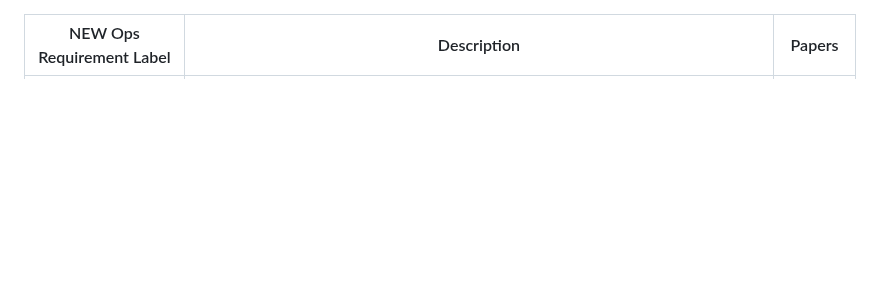
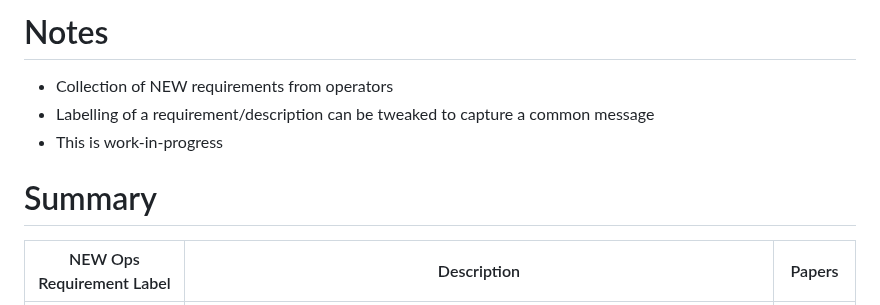
Before and after one commit to xiechf974/rfc3535-20years-later, a Markdown page: Prez/IETF120/nemops-session2-summary.md, the part around the change. GitHub-like rendering; blank space fills up the shorter version.

```diff
--- a/Prez/IETF120/nemops-session2-summary.md
+++ b/Prez/IETF120/nemops-session2-summary.md
@@ -1,3 +1,10 @@
+# Notes
+
+* Collection of NEW requirements from operators
+* Labelling of a requirement/description can be tweaked to capture a common message
+* This is work-in-progress
+
+# Summary
 
 
 |NEW Ops Requirement Label| Description| Papers|
```
